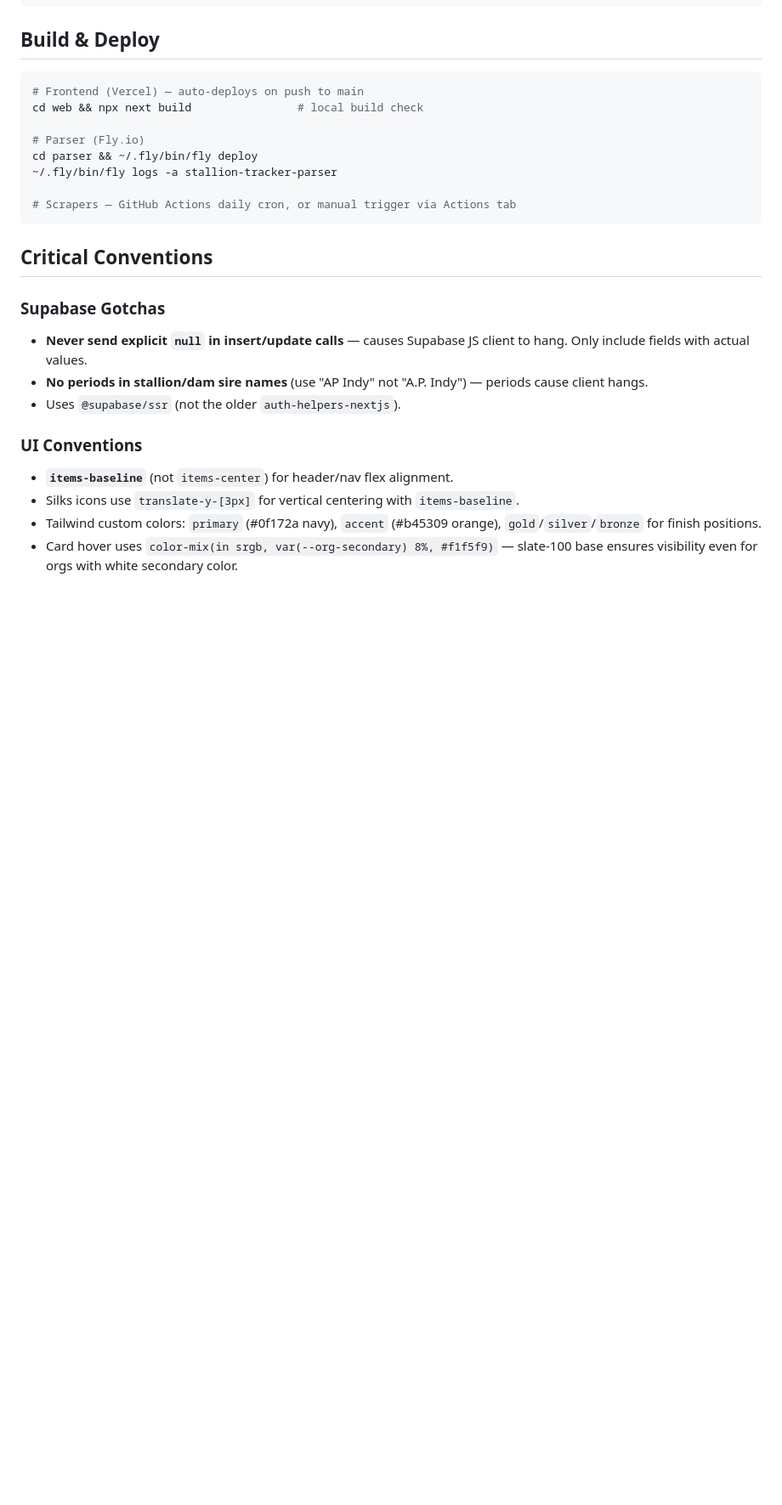
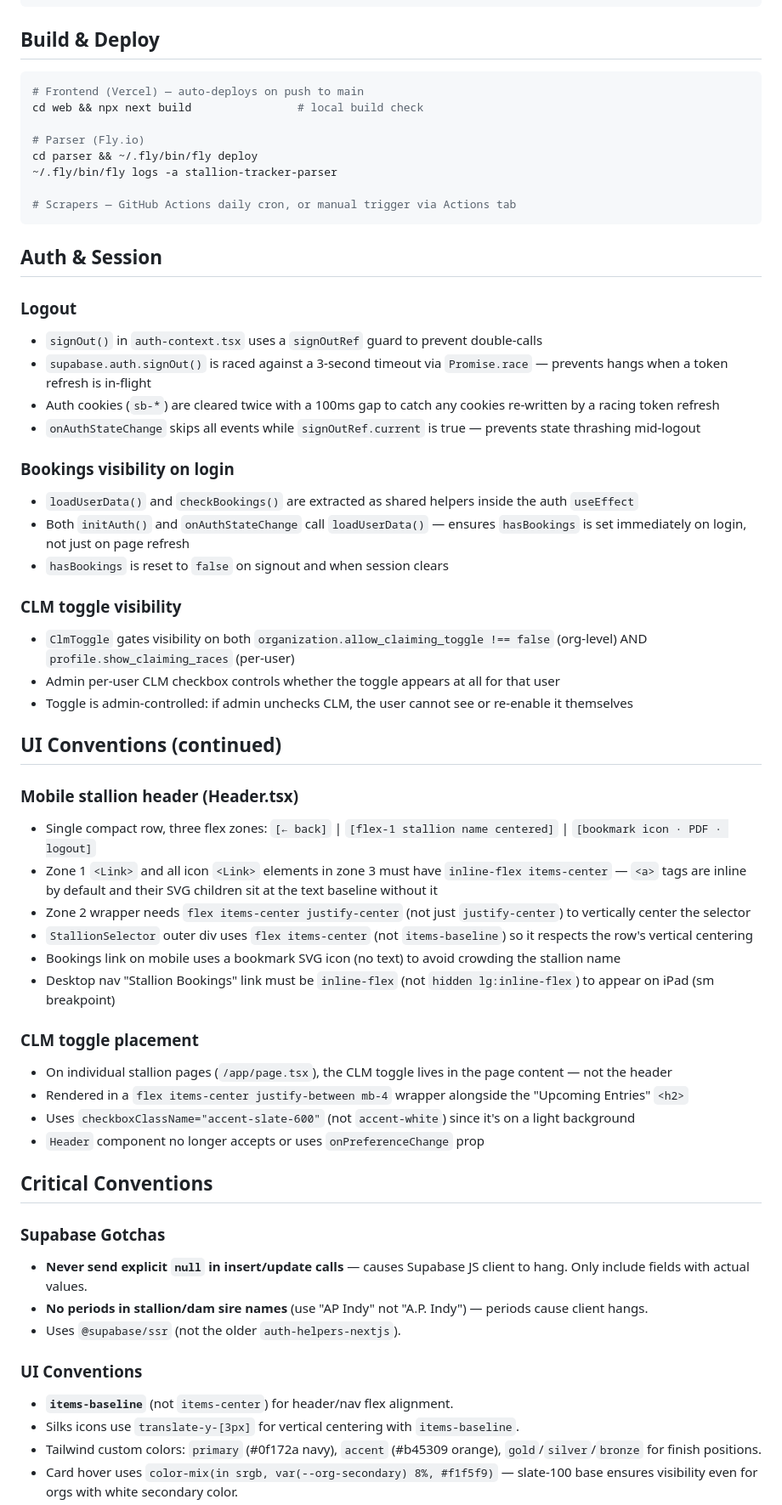
Before and after one commit to madisonscott157/stallion-tracker, a Markdown page: CLAUDE.md, the part around the change. Shown at 85% size. GitHub-like rendering; blank space fills up the shorter version.

Commit message:
Update CLAUDE.md: document auth fixes, mobile header layout, CLM toggle

````diff
--- a/CLAUDE.md
+++ b/CLAUDE.md
@@ -77,6 +77,40 @@ cd parser && ~/.fly/bin/fly deploy
 # Scrapers — GitHub Actions daily cron, or manual trigger via Actions tab
 ```
 
+## Auth & Session
+
+### Logout
+- `signOut()` in `auth-context.tsx` uses a `signOutRef` guard to prevent double-calls
+- `supabase.auth.signOut()` is raced against a 3-second timeout via `Promise.race` — prevents hangs when a token refresh is in-flight
+- Auth cookies (`sb-*`) are cleared twice with a 100ms gap to catch any cookies re-written by a racing token refresh
+- `onAuthStateChange` skips all events while `signOutRef.current` is true — prevents state thrashing mid-logout
+
+### Bookings visibility on login
+- `loadUserData()` and `checkBookings()` are extracted as shared helpers inside the auth `useEffect`
+- Both `initAuth()` and `onAuthStateChange` call `loadUserData()` — ensures `hasBookings` is set immediately on login, not just on page refresh
+- `hasBookings` is reset to `false` on signout and when session clears
+
+### CLM toggle visibility
+- `ClmToggle` gates visibility on both `organization.allow_claiming_toggle !== false` (org-level) AND `profile.show_claiming_races` (per-user)
+- Admin per-user CLM checkbox controls whether the toggle appears at all for that user
+- Toggle is admin-controlled: if admin unchecks CLM, the user cannot see or re-enable it themselves
+
+## UI Conventions (continued)
+
+### Mobile stallion header (Header.tsx)
+- Single compact row, three flex zones: `[← back]` | `[flex-1 stallion name centered]` | `[bookmark icon · PDF · logout]`
+- Zone 1 `<Link>` and all icon `<Link>` elements in zone 3 must have `inline-flex items-center` — `<a>` tags are inline by default and their SVG children sit at the text baseline without it
+- Zone 2 wrapper needs `flex items-center justify-center` (not just `justify-center`) to vertically center the selector
+- `StallionSelector` outer div uses `flex items-center` (not `items-baseline`) so it respects the row's vertical centering
+- Bookings link on mobile uses a bookmark SVG icon (no text) to avoid crowding the stallion name
+- Desktop nav "Stallion Bookings" link must be `inline-flex` (not `hidden lg:inline-flex`) to appear on iPad (sm breakpoint)
+
+### CLM toggle placement
+- On individual stallion pages (`/app/page.tsx`), the CLM toggle lives in the page content — not the header
+- Rendered in a `flex items-center justify-between mb-4` wrapper alongside the "Upcoming Entries" `<h2>`
+- Uses `checkboxClassName="accent-slate-600"` (not `accent-white`) since it's on a light background
+- `Header` component no longer accepts or uses `onPreferenceChange` prop
+
 ## Critical Conventions
 
 ### Supabase Gotchas
````
